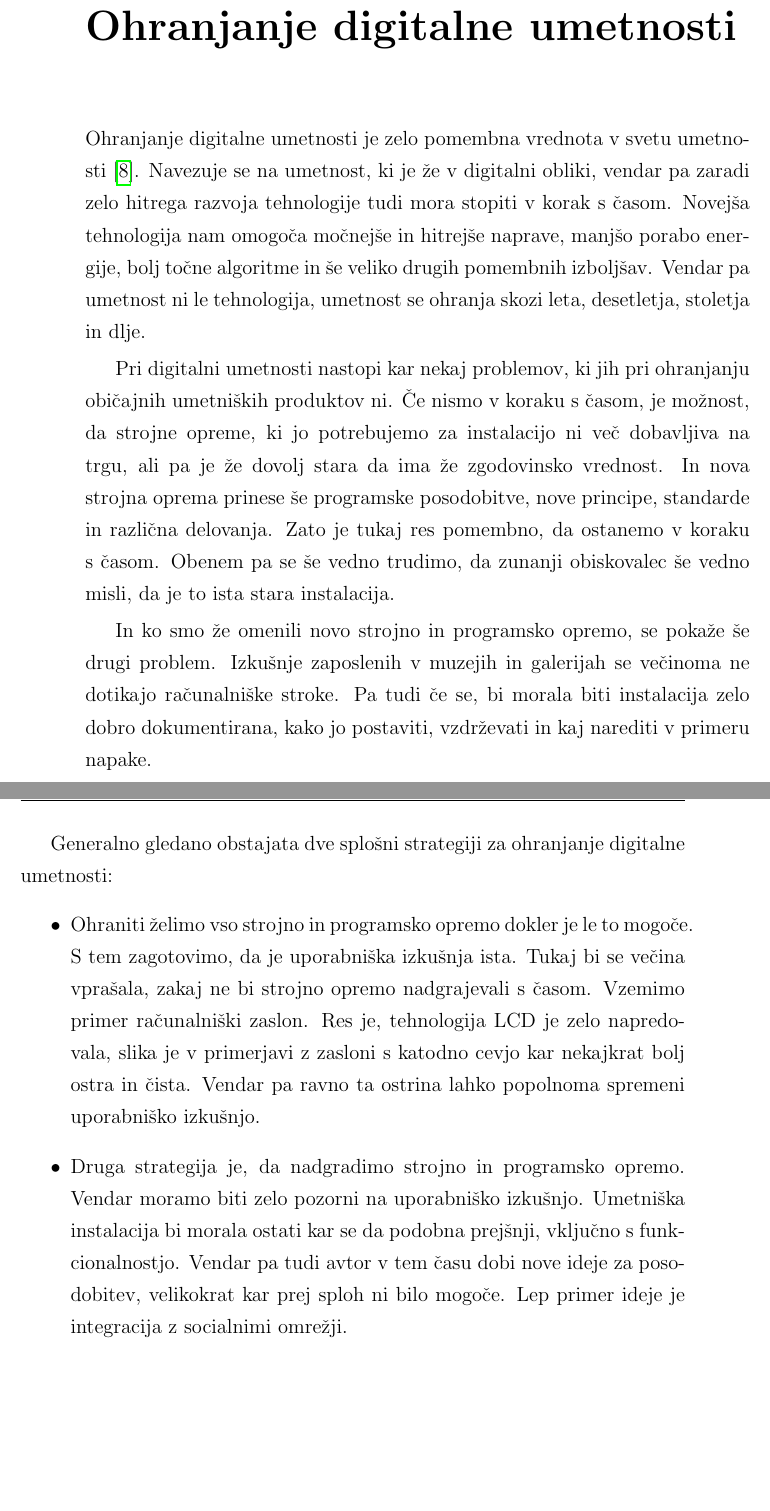
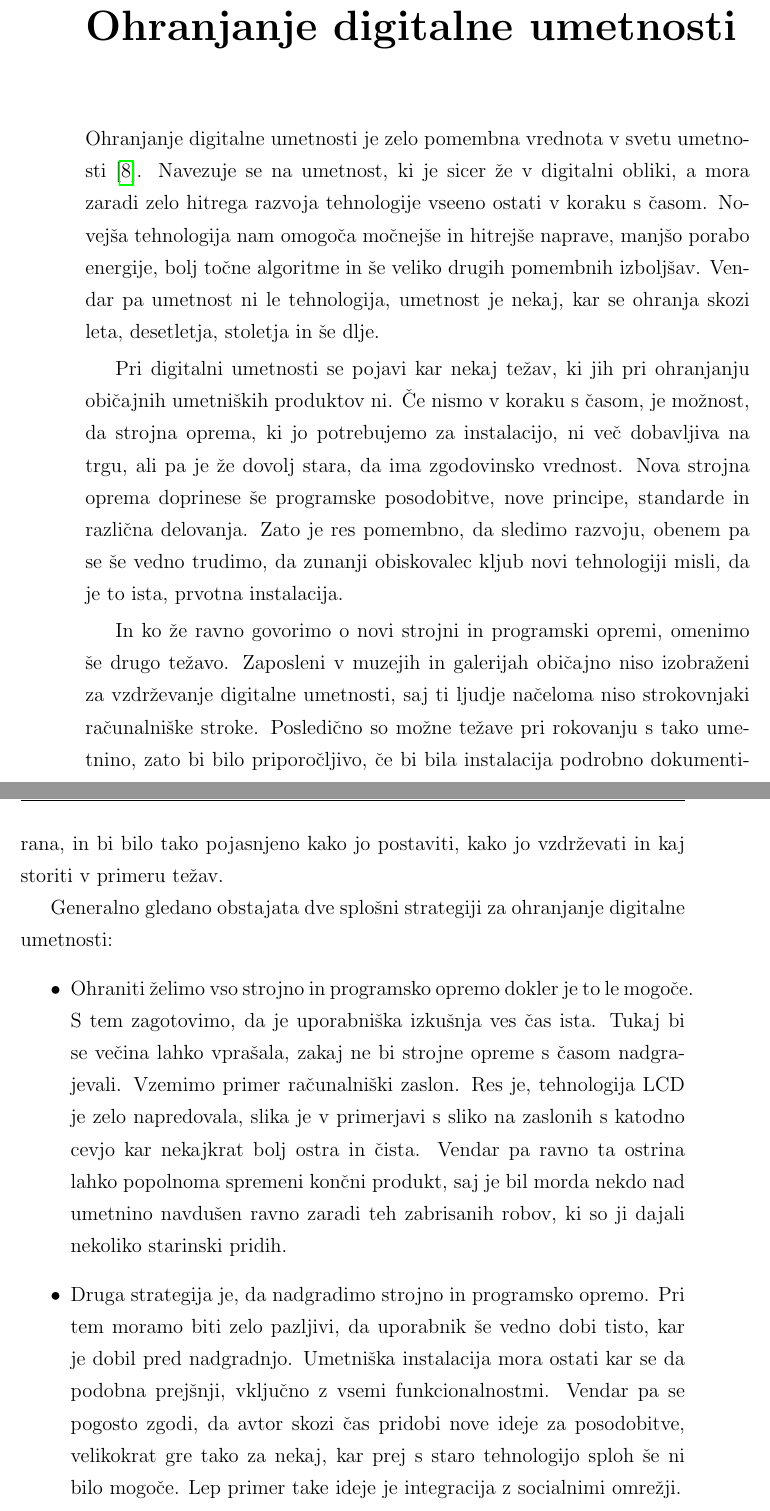
Before and after one commit to majcn/FrameOfFame, a LaTeX thesis (report/master.tex, which reads report/content/magistrska_naloga.tex): two parts of pages 25 and 26 of 60, joined at a grey line, cut so that both start at the same text, the shorter picture padded with empty space. Compiled offline with pdfLaTeX.

Commit message:
popravki 5.poglavje

```diff
--- a/report/content/magistrska_naloga.tex
+++ b/report/content/magistrska_naloga.tex
@@ -107,44 +107,31 @@ zajemanje slike vsakih petnajst sekund.
 
 \chapter{Ohranjanje digitalne umetnosti}
 Ohranjanje digitalne umetnosti je zelo pomembna vrednota v svetu
-umetnosti~\cite{ZKM}. Navezuje se na umetnost, ki je že v digitalni obliki,
-vendar pa zaradi zelo hitrega razvoja tehnologije tudi mora stopiti v korak s
-časom. Novejša tehnologija nam omogoča močnejše in hitrejše naprave, manjšo
+umetnosti~\cite{ZKM}. Navezuje se na umetnost, ki je sicer že v digitalni obliki,
+a mora zaradi zelo hitrega razvoja tehnologije vseeno ostati v koraku s časom. Novejša tehnologija nam omogoča močnejše in hitrejše naprave, manjšo
 porabo energije, bolj točne algoritme in še veliko drugih pomembnih izboljšav.
-Vendar pa umetnost ni le tehnologija, umetnost se ohranja skozi leta,
-desetletja, stoletja in dlje.
+Vendar pa umetnost ni le tehnologija, umetnost je nekaj, kar se ohranja skozi leta, desetletja, stoletja in še dlje.
 
-Pri digitalni umetnosti nastopi kar nekaj problemov, ki jih pri ohranjanju
+Pri digitalni umetnosti se pojavi kar nekaj težav, ki jih pri ohranjanju
 običajnih umetniških produktov ni. Če nismo v koraku s časom, je možnost, da
-strojne opreme, ki jo potrebujemo za instalacijo ni več dobavljiva na trgu,
-ali pa je že dovolj stara da ima že zgodovinsko vrednost. In nova strojna
-oprema prinese še programske posodobitve, nove principe, standarde in različna
-delovanja. Zato je tukaj res pomembno, da ostanemo v koraku s časom. Obenem pa
-se še vedno trudimo, da zunanji obiskovalec še vedno misli, da je to ista
-stara instalacija.
+strojna oprema, ki jo potrebujemo za instalacijo, ni več dobavljiva na trgu,
+ali pa je že dovolj stara, da ima zgodovinsko vrednost. Nova strojna
+oprema doprinese še programske posodobitve, nove principe, standarde in različna
+delovanja. Zato je res pomembno, da sledimo razvoju, obenem pa
+se še vedno trudimo, da zunanji obiskovalec kljub novi tehnologiji misli, da je to ista, prvotna instalacija.
 
-In ko smo že omenili novo strojno in programsko opremo, se pokaže še drugi
-problem. Izkušnje zaposlenih v muzejih in galerijah se večinoma ne dotikajo
-računalniške stroke. Pa tudi če se, bi morala biti instalacija zelo dobro
-dokumentirana, kako jo postaviti, vzdrževati in kaj narediti v primeru napake.
+In ko že ravno govorimo o novi strojni in programski opremi, omenimo še drugo težavo. Zaposleni v muzejih in galerijah običajno niso izobraženi za vzdrževanje digitalne umetnosti, saj ti ljudje načeloma niso strokovnjaki računalniške stroke. Posledično so možne težave pri rokovanju s tako umetnino, zato bi bilo priporočljivo, če bi bila instalacija podrobno dokumentirana, in bi bilo tako pojasnjeno kako jo postaviti, kako jo vzdrževati in kaj storiti v primeru težav.
 
-Generalno gledano obstajata dve splošni strategiji za ohranjanje digitalne
-umetnosti:
+Generalno gledano obstajata dve splošni strategiji za ohranjanje digitalne umetnosti:
 \begin{itemize}
 \item
-Ohraniti želimo vso strojno in programsko opremo dokler je le to mogoče. S tem
-zagotovimo, da je uporabniška izkušnja ista. Tukaj bi se večina vprašala,
-zakaj ne bi strojno opremo nadgrajevali s časom. Vzemimo primer računalniški
-zaslon. Res je, tehnologija LCD je zelo napredovala, slika je v primerjavi z
-zasloni s katodno cevjo kar nekajkrat bolj ostra in čista. Vendar pa ravno ta
-ostrina lahko popolnoma spremeni uporabniško izkušnjo.
+Ohraniti želimo vso strojno in programsko opremo dokler je  to le mogoče. S tem
+zagotovimo, da je uporabniška izkušnja ves čas ista. Tukaj bi se večina lahko vprašala, zakaj ne bi strojne opreme s časom nadgrajevali. Vzemimo primer računalniški
+zaslon. Res je, tehnologija LCD je zelo napredovala, slika je v primerjavi s sliko na zaslonih s katodno cevjo kar nekajkrat bolj ostra in čista. Vendar pa ravno ta
+ostrina lahko popolnoma spremeni končni produkt, saj je bil morda nekdo nad umetnino navdušen ravno zaradi teh zabrisanih robov, ki so ji dajali nekoliko starinski pridih.
 
 \item
-Druga strategija je, da nadgradimo strojno in programsko opremo. Vendar moramo
-biti zelo pozorni na uporabniško izkušnjo. Umetniška instalacija bi morala
-ostati kar se da podobna prejšnji, vključno s funkcionalnostjo. Vendar pa tudi
-avtor v tem času dobi nove ideje za posodobitev, velikokrat kar prej sploh ni
-bilo mogoče. Lep primer ideje je integracija z socialnimi omrežji.
+Druga strategija je, da nadgradimo strojno in programsko opremo. Pri tem moramo biti zelo pazljivi, da uporabnik še vedno dobi tisto, kar je dobil pred nadgradnjo. Umetniška instalacija mora ostati kar se da podobna prejšnji, vključno z vsemi funkcionalnostmi. Vendar pa se pogosto zgodi, da avtor skozi čas pridobi nove ideje za posodobitve, velikokrat gre tako za nekaj, kar prej s staro tehnologijo sploh še ni bilo mogoče. Lep primer take ideje je integracija z socialnimi omrežji.
 \end{itemize}
 
 
```
Also changed, not shown: report/content/magistrska_naloga.tex (2 more changed lines).
